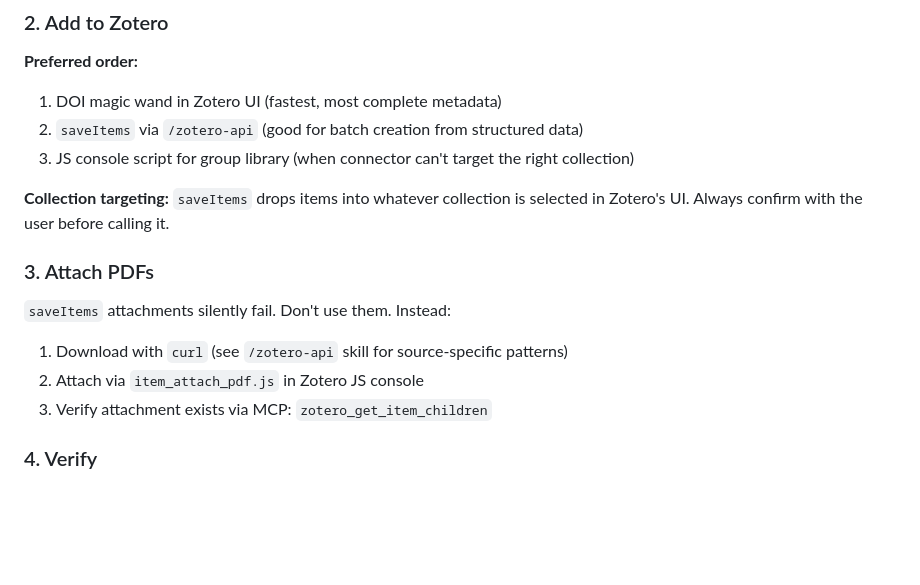
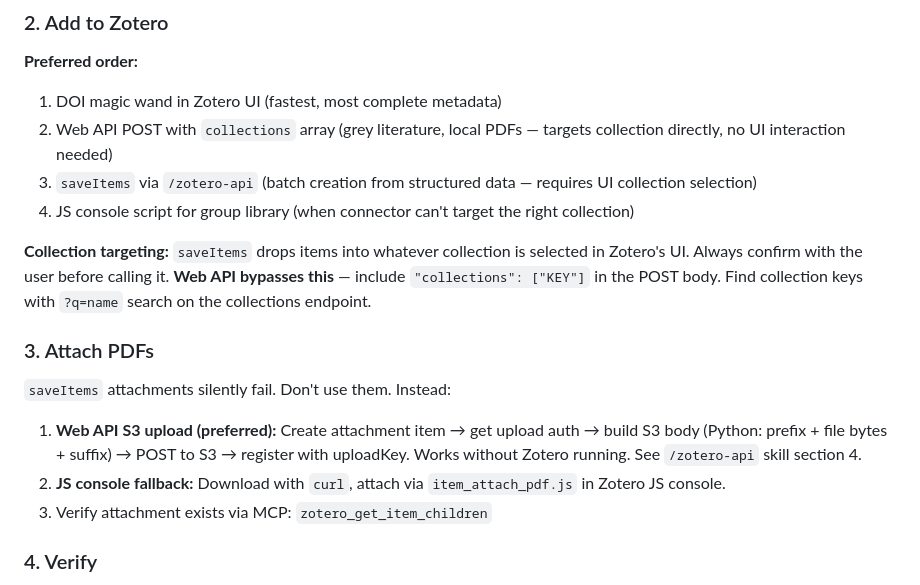
Before and after one commit to NewGraphEnvironment/fly, a Markdown page: CLAUDE.md, the part around the change. Rendered like a GitHub page; blank space fills up the shorter version.

Commit message:
Update CLAUDE.md with soul conventions
Sync conventions from soul/conventions/ for LLM-assisted development.

Co-Authored-By: Claude Opus 4.6 <noreply@anthropic.com>

```diff
--- a/CLAUDE.md
+++ b/CLAUDE.md
@@ -1179,17 +1179,18 @@ When research turns up a reference:
 
 **Preferred order:**
 1. DOI magic wand in Zotero UI (fastest, most complete metadata)
-2. `saveItems` via `/zotero-api` (good for batch creation from structured data)
-3. JS console script for group library (when connector can't target the right collection)
+2. Web API POST with `collections` array (grey literature, local PDFs — targets collection directly, no UI interaction needed)
+3. `saveItems` via `/zotero-api` (batch creation from structured data — requires UI collection selection)
+4. JS console script for group library (when connector can't target the right collection)
 
-**Collection targeting:** `saveItems` drops items into whatever collection is selected in Zotero's UI. Always confirm with the user before calling it.
+**Collection targeting:** `saveItems` drops items into whatever collection is selected in Zotero's UI. Always confirm with the user before calling it. **Web API bypasses this** — include `"collections": ["KEY"]` in the POST body. Find collection keys with `?q=name` search on the collections endpoint.
 
 ### 3. Attach PDFs
 
 `saveItems` attachments silently fail. Don't use them. Instead:
 
-1. Download with `curl` (see `/zotero-api` skill for source-specific patterns)
-2. Attach via `item_attach_pdf.js` in Zotero JS console
+1. **Web API S3 upload (preferred):** Create attachment item → get upload auth → build S3 body (Python: prefix + file bytes + suffix) → POST to S3 → register with uploadKey. Works without Zotero running. See `/zotero-api` skill section 4.
+2. **JS console fallback:** Download with `curl`, attach via `item_attach_pdf.js` in Zotero JS console.
 3. Verify attachment exists via MCP: `zotero_get_item_children`
 
 ### 4. Verify
```
